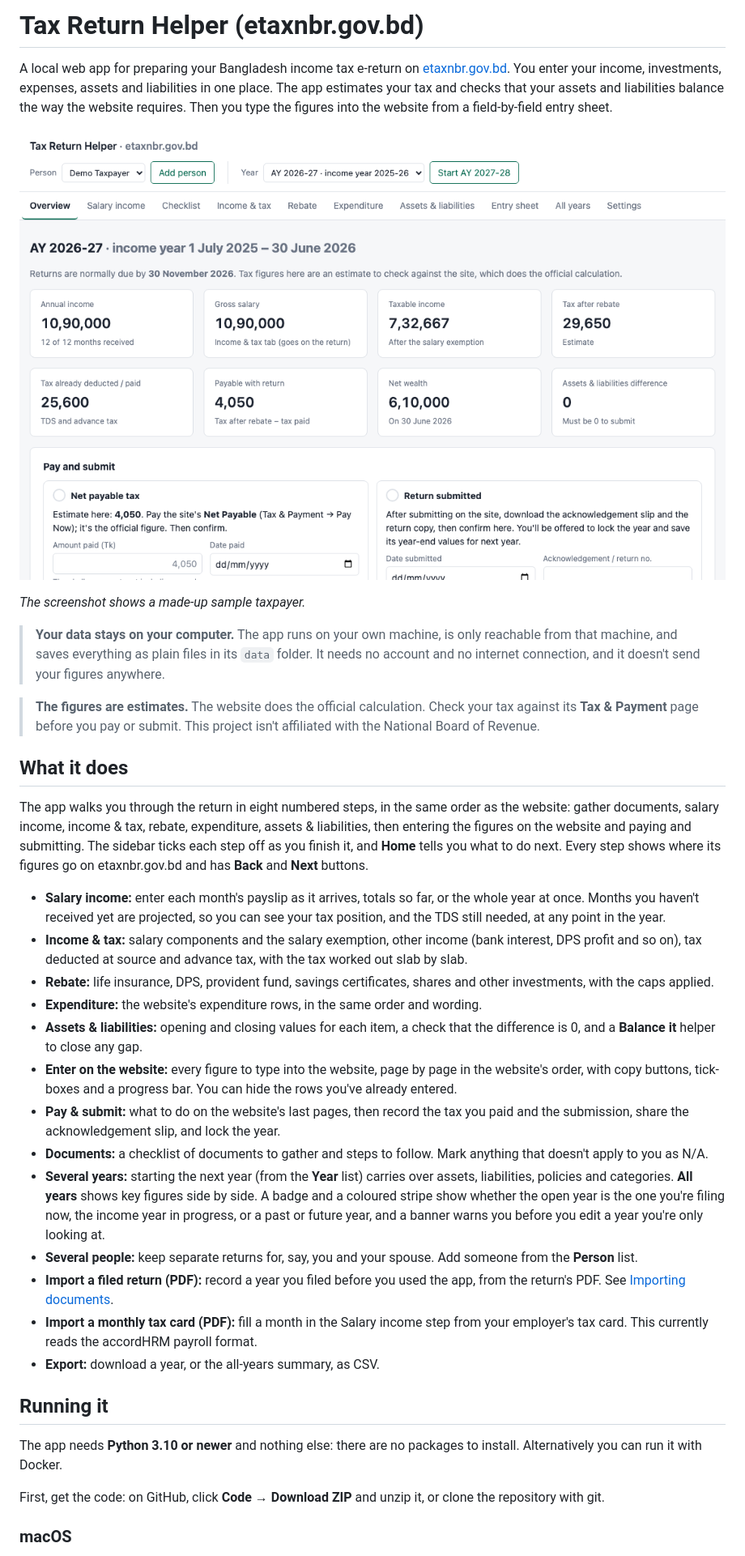
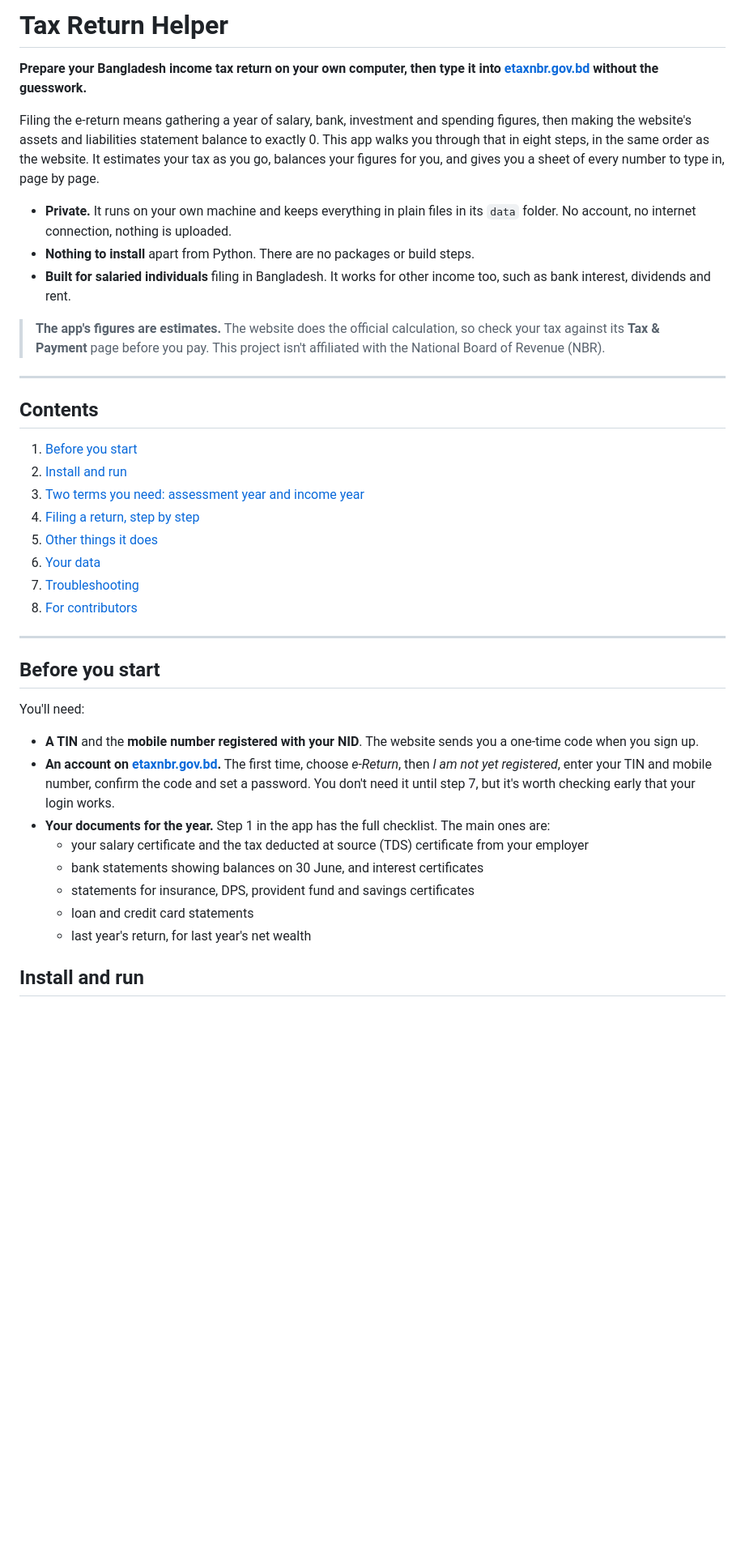
Before and after one commit to katanaze/tax-helper, a Markdown page: README.md, the part around one of its changes. Shown at 81% size. GitHub-like rendering; blank space fills up the shorter version.

```diff
--- a/README.md
+++ b/README.md
@@ -1,38 +1,42 @@
-# Tax Return Helper (etaxnbr.gov.bd)
+# Tax Return Helper
 
-A local web app for preparing your Bangladesh income tax e-return on [etaxnbr.gov.bd](https://etaxnbr.gov.bd). You enter your income, investments, expenses, assets and liabilities in one place. The app estimates your tax and checks that your assets and liabilities balance the way the website requires. Then you type the figures into the website from a field-by-field entry sheet.
+**Prepare your Bangladesh income tax return on your own computer, then type it into [etaxnbr.gov.bd](https://etaxnbr.gov.bd) without the guesswork.**
 
-![Overview of a sample year](docs/screenshot.png)
+Filing the e-return means gathering a year of salary, bank, investment and spending figures, then making the website's assets and liabilities statement balance to exactly 0. This app walks you through that in eight steps, in the same order as the website. It estimates your tax as you go, balances your figures for you, and gives you a sheet of every number to type in, page by page.
 
-*The screenshot shows a made-up sample taxpayer.*
+- **Private.** It runs on your own machine and keeps everything in plain files in its `data` folder. No account, no internet connection, nothing is uploaded.
+- **Nothing to install** apart from Python. There are no packages or build steps.
+- **Built for salaried individuals** filing in Bangladesh. It works for other income too, such as bank interest, dividends and rent.
 
-> **Your data stays on your computer.** The app runs on your own machine, is only reachable from that machine, and saves everything as plain files in its `data` folder. It needs no account and no internet connection, and it doesn't send your figures anywhere.
+> **The app's figures are estimates.** The website does the official calculation, so check your tax against its **Tax & Payment** page before you pay. This project isn't affiliated with the National Board of Revenue (NBR).
 
-> **The figures are estimates.** The website does the official calculation. Check your tax against its **Tax & Payment** page before you pay or submit. This project isn't affiliated with the National Board of Revenue.
+---
 
-## What it does
+## Contents
 
-The app walks you through the return in eight numbered steps, in the same order as the website: gather documents, salary income, income & tax, rebate, expenditure, assets & liabilities, then entering the figures on the website and paying and submitting. The sidebar ticks each step off as you finish it, and **Home** tells you what to do next. Every step shows where its figures go on etaxnbr.gov.bd and has **Back** and **Next** buttons.
+1. [Before you start](#before-you-start)
+2. [Install and run](#install-and-run)
+3. [Two terms you need: assessment year and income year](#two-terms-you-need-assessment-year-and-income-year)
+4. [Filing a return, step by step](#filing-a-return-step-by-step)
+5. [Other things it does](#other-things-it-does)
+6. [Your data](#your-data)
+7. [Troubleshooting](#troubleshooting)
+8. [For contributors](#for-contributors)
 
-- **Salary income:** enter each month's payslip as it arrives, totals so far, or the whole year at once. Months you haven't received yet are projected, so you can see your tax position, and the TDS still needed, at any point in the year.
-- **Income & tax:** salary components and the salary exemption, other income (bank interest, DPS profit and so on), tax deducted at source and advance tax, with the tax worked out slab by slab.
-- **Rebate:** life insurance, DPS, provident fund, savings certificates, shares and other investments, with the caps applied.
-- **Expenditure:** the website's expenditure rows, in the same order and wording.
-- **Assets & liabilities:** opening and closing values for each item, a check that the difference is 0, and a **Balance it** helper to close any gap.
-- **Enter on the website:** every figure to type into the website, page by page in the website's order, with copy buttons, tick-boxes and a progress bar. You can hide the rows you've already entered.
-- **Pay & submit:** what to do on the website's last pages, then record the tax you paid and the submission, share the acknowledgement slip, and lock the year.
-- **Documents:** a checklist of documents to gather and steps to follow. Mark anything that doesn't apply to you as N/A.
-- **Several years:** starting the next year (from the **Year** list) carries over assets, liabilities, policies and categories. **All years** shows key figures side by side. A badge and a coloured stripe show whether the open year is the one you're filing now, the income year in progress, or a past or future year, and a banner warns you before you edit a year you're only looking at.
-- **Several people:** keep separate returns for, say, you and your spouse. Add someone from the **Person** list.
-- **Import a filed return (PDF):** record a year you filed before you used the app, from the return's PDF. See [Importing documents](#importing-documents).
-- **Import a monthly tax card (PDF):** fill a month in the Salary income step from your employer's tax card. This currently reads the accordHRM payroll format.
-- **Export:** download a year, or the all-years summary, as CSV.
+---
 
-## Running it
+## Before you start
 
-The app needs **Python 3.10 or newer** and nothing else: there are no packages to install. Alternatively you can run it with Docker.
+You'll need:
 
-First, get the code: on GitHub, click **Code → Download ZIP** and unzip it, or clone the repository with git.
+- **A TIN** and the **mobile number registered with your NID**. The website sends you a one-time code when you sign up.
+- **An account on [etaxnbr.gov.bd](https://etaxnbr.gov.bd).** The first time, choose *e-Return*, then *I am not yet registered*, enter your TIN and mobile number, confirm the code and set a password. You don't need it until step 7, but it's worth checking early that your login works.
+- **Your documents for the year.** Step 1 in the app has the full checklist. The main ones are:
+  - your salary certificate and the tax deducted at source (TDS) certificate from your employer
+  - bank statements showing balances on 30 June, and interest certificates
+  - statements for insurance, DPS, provident fund and savings certificates
+  - loan and credit card statements
+  - last year's return, for last year's net wealth
 
-### macOS
+## Install and run
 
```
Also changed, not shown: other parts of README.md (+91 -53 lines).
